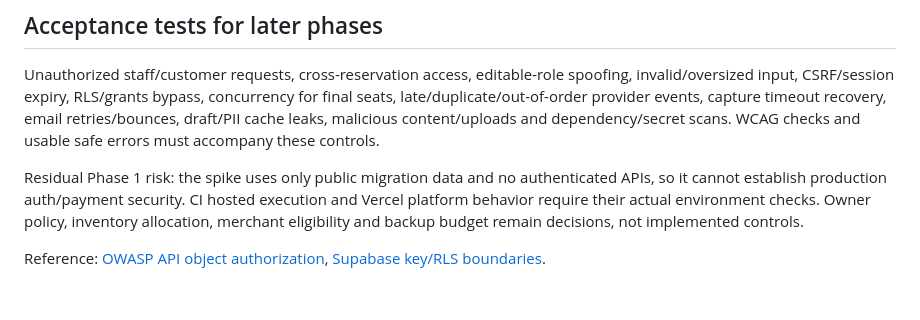
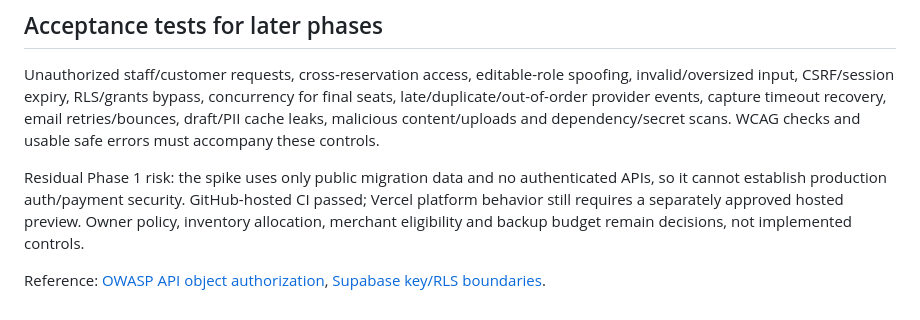
Before and after one commit to mtomashevski/lumora-company-website, a Markdown page: docs/v2/THREAT-MODEL.md, the part around the change. Drawn GitHub-style.

```diff
--- a/docs/v2/THREAT-MODEL.md
+++ b/docs/v2/THREAT-MODEL.md
@@ -36,6 +36,6 @@ Public: published tour/destination/company content, approved display prices, loc
 
 Unauthorized staff/customer requests, cross-reservation access, editable-role spoofing, invalid/oversized input, CSRF/session expiry, RLS/grants bypass, concurrency for final seats, late/duplicate/out-of-order provider events, capture timeout recovery, email retries/bounces, draft/PII cache leaks, malicious content/uploads and dependency/secret scans. WCAG checks and usable safe errors must accompany these controls.
 
-Residual Phase 1 risk: the spike uses only public migration data and no authenticated APIs, so it cannot establish production auth/payment security. CI hosted execution and Vercel platform behavior require their actual environment checks. Owner policy, inventory allocation, merchant eligibility and backup budget remain decisions, not implemented controls.
+Residual Phase 1 risk: the spike uses only public migration data and no authenticated APIs, so it cannot establish production auth/payment security. GitHub-hosted CI passed; Vercel platform behavior still requires a separately approved hosted preview. Owner policy, inventory allocation, merchant eligibility and backup budget remain decisions, not implemented controls.
 
 Reference: [OWASP API object authorization](https://api-security.owasp.org/editions/2023/en/0xa1-broken-object-level-authorization/), [Supabase key/RLS boundaries](https://supabase.com/docs/guides/database/secure-data).
```
Also changed, not shown: docs/v2/PHASE-1.md (+3 -1 lines).
